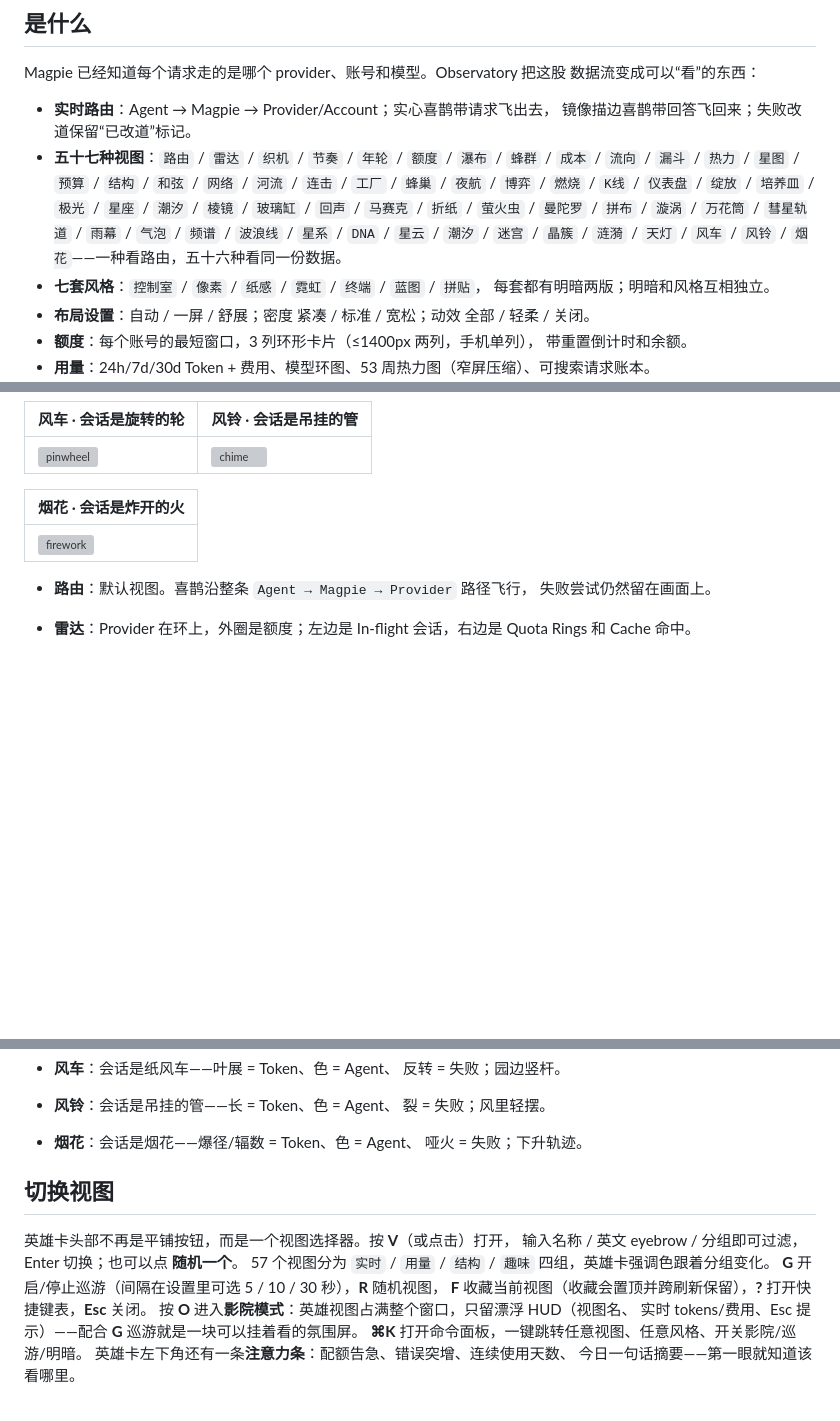
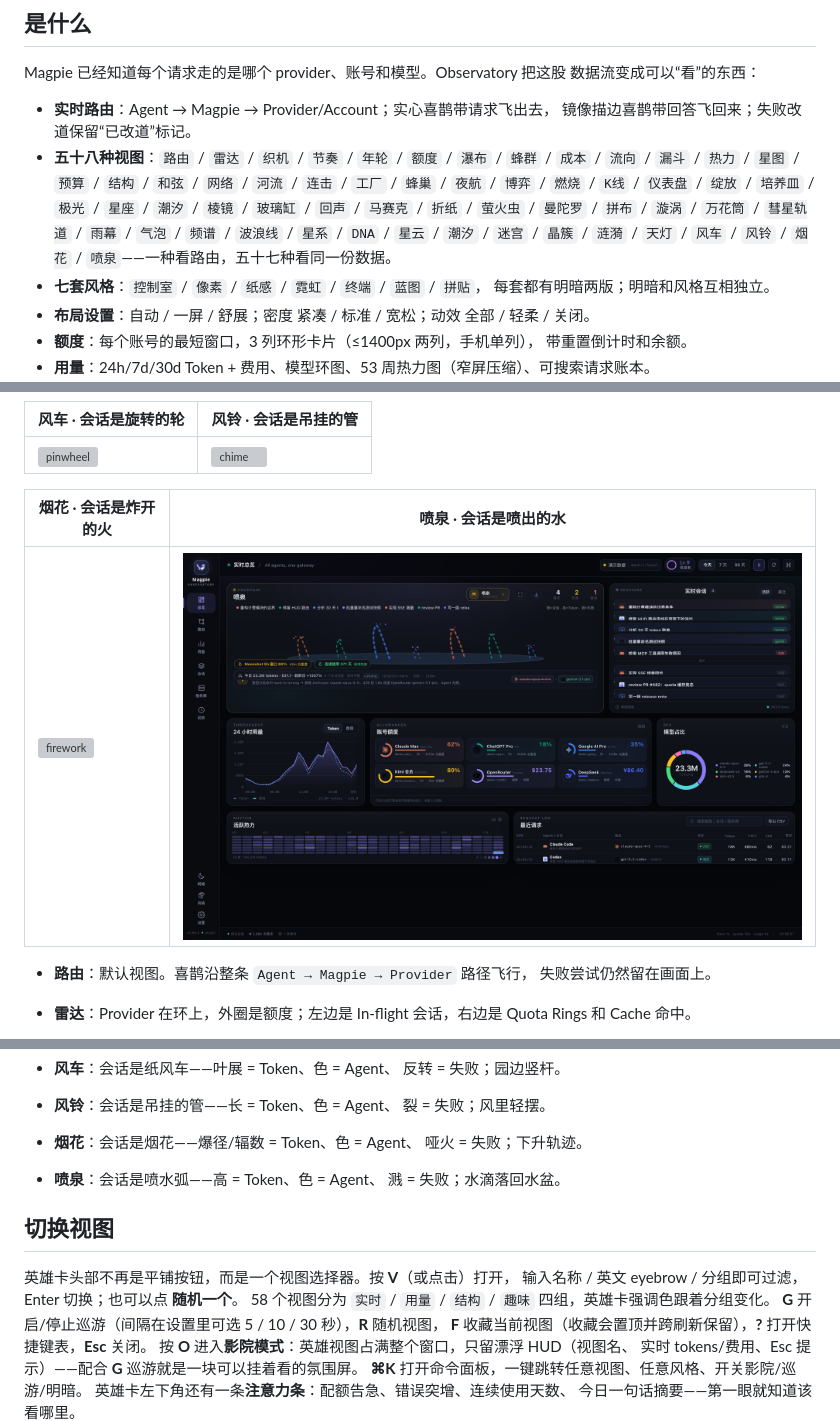
Before and after one commit to JohnWangggg/magpie-observatory, a Markdown page: README.zh-CN.md, 3 parts joined by grey strips. Drawn GitHub-style; pictures changed too: docs/mode-fountain.png (added); blank space fills up the shorter version; grey boxes are pictures that could not be loaded.

```diff
--- a/README.zh-CN.md
+++ b/README.zh-CN.md
@@ -14,10 +14,10 @@ Magpie 已经知道每个请求走的是哪个 provider、账号和模型。Obse
 
 - **实时路由**：Agent → Magpie → Provider/Account；实心喜鹊带请求飞出去，
   镜像描边喜鹊带回答飞回来；失败改道保留“已改道”标记。
-- **五十七种视图**：`路由` / `雷达` / `织机` / `节奏` / `年轮` / `额度` /
+- **五十八种视图**：`路由` / `雷达` / `织机` / `节奏` / `年轮` / `额度` /
   `瀑布` / `蜂群` / `成本` / `流向` / `漏斗` / `热力` / `星图` / `预算` /
   `结构` / `和弦` / `网络` / `河流` / `连击` / `工厂` / `蜂巢` / `夜航` /
-  `博弈` / `燃烧` / `K线` / `仪表盘` / `绽放` / `培养皿` / `极光` / `星座` / `潮汐` / `棱镜` / `玻璃缸` / `回声` / `马赛克` / `折纸` / `萤火虫` / `曼陀罗` / `拼布` / `漩涡` / `万花筒` / `彗星轨道` / `雨幕` / `气泡` / `频谱` / `波浪线` / `星系` / `DNA` / `星云` / `潮汐` / `迷宫` / `晶簇` / `涟漪` / `天灯` / `风车` / `风铃` / `烟花`——一种看路由，五十六种看同一份数据。
+  `博弈` / `燃烧` / `K线` / `仪表盘` / `绽放` / `培养皿` / `极光` / `星座` / `潮汐` / `棱镜` / `玻璃缸` / `回声` / `马赛克` / `折纸` / `萤火虫` / `曼陀罗` / `拼布` / `漩涡` / `万花筒` / `彗星轨道` / `雨幕` / `气泡` / `频谱` / `波浪线` / `星系` / `DNA` / `星云` / `潮汐` / `迷宫` / `晶簇` / `涟漪` / `天灯` / `风车` / `风铃` / `烟花` / `喷泉`——一种看路由，五十七种看同一份数据。
 - **七套风格**：`控制室` / `像素` / `纸感` / `霓虹` / `终端` / `蓝图` / `拼贴`，
   每套都有明暗两版；明暗和风格互相独立。
 - **布局设置**：自动 / 一屏 / 舒展；密度 紧凑 / 标准 / 宽松；动效 全部 / 轻柔 / 关闭。
@@ -227,9 +227,9 @@ MAGPIE_URL=http://127.0.0.1:3425 MAGPIE_KEY=... node preview.mjs
 | --- | --- |
 | ![pinwheel](docs/mode-pinwheel.png) | ![chime](docs/mode-chime.png) |
 
-| 烟花 · 会话是炸开的火 |
-| --- |
-| ![firework](docs/mode-firework.png) |
+| 烟花 · 会话是炸开的火 | 喷泉 · 会话是喷出的水 |
+| --- | --- |
+| ![firework](docs/mode-firework.png) | ![fountain](docs/mode-fountain.png) |
 
 - **路由**：默认视图。喜鹊沿整条 `Agent → Magpie → Provider` 路径飞行，
   失败尝试仍然留在画面上。
@@ -344,12 +344,14 @@ MAGPIE_URL=http://127.0.0.1:3425 MAGPIE_KEY=... node preview.mjs
   裂 = 失败；风里轻摆。
 - **烟花**：会话是烟花——爆径/辐数 = Token、色 = Agent、
   哑火 = 失败；下升轨迹。
+- **喷泉**：会话是喷水弧——高 = Token、色 = Agent、
+  溅 = 失败；水滴落回水盆。
 
 ## 切换视图
 
 英雄卡头部不再是平铺按钮，而是一个视图选择器。按 **V**（或点击）打开，
 输入名称 / 英文 eyebrow / 分组即可过滤，Enter 切换；也可以点 **随机一个**。
-57 个视图分为 `实时` / `用量` / `结构` / `趣味` 四组，英雄卡强调色跟着分组变化。
+58 个视图分为 `实时` / `用量` / `结构` / `趣味` 四组，英雄卡强调色跟着分组变化。
 **G** 开启/停止巡游（间隔在设置里可选 5 / 10 / 30 秒），**R** 随机视图，
 **F** 收藏当前视图（收藏会置顶并跨刷新保留），**?** 打开快捷键表，**Esc** 关闭。
 按 **O** 进入**影院模式**：英雄视图占满整个窗口，只留漂浮 HUD（视图名、
```
Also changed, not shown: other parts of README.zh-CN.md (+1 -1 lines), README.md (+8 -6 lines), docs/roadmap-2026q4.md (+9 -0 lines), 6 other files.
